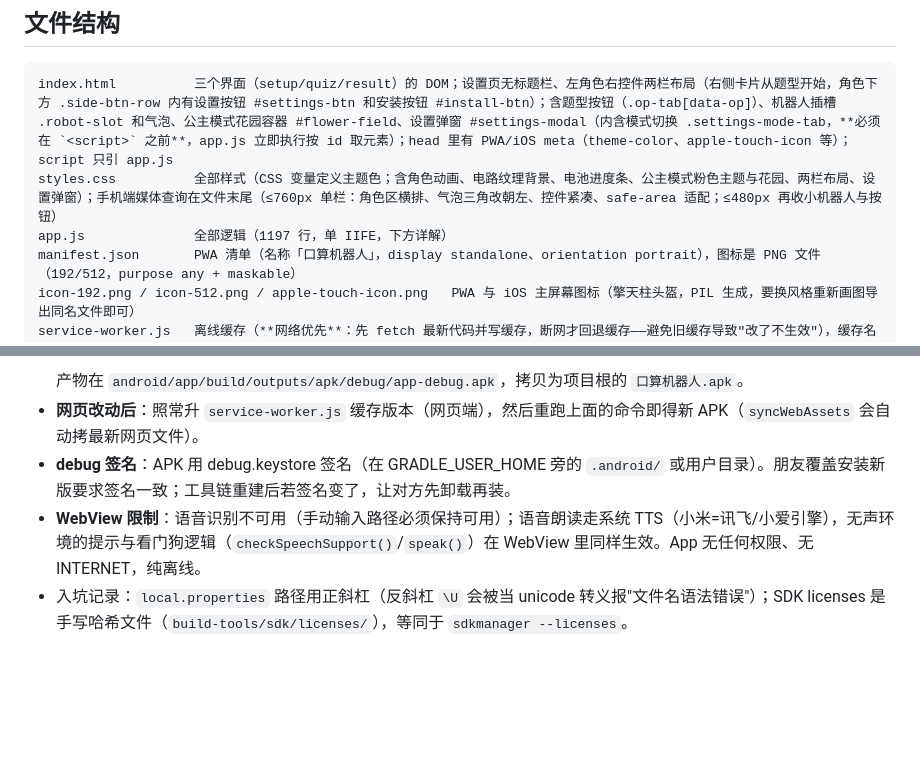
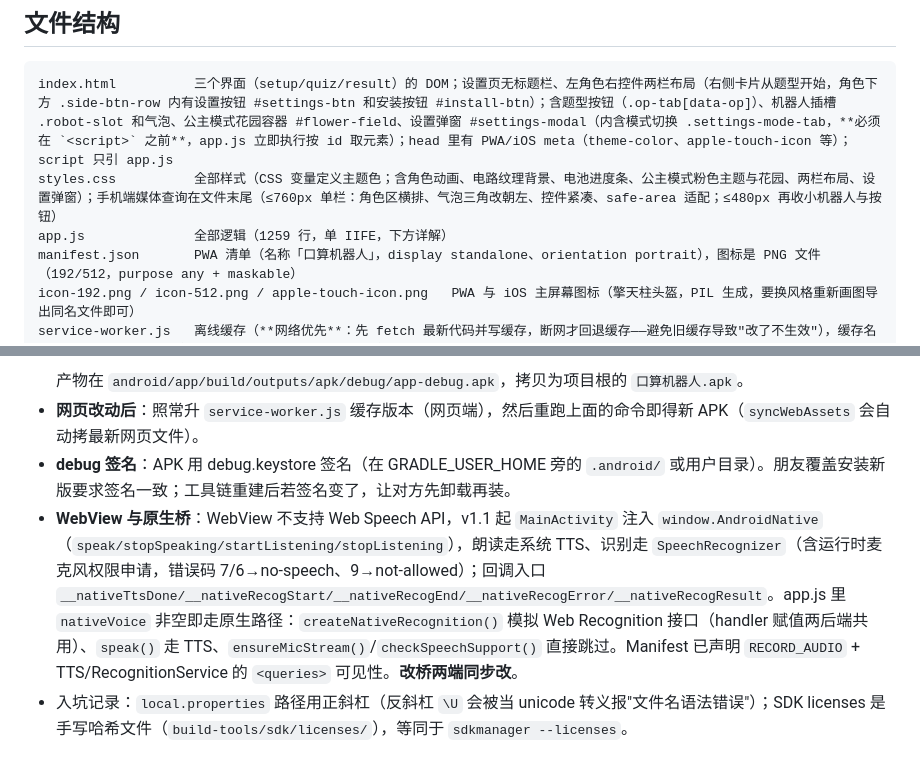
Before and after one commit to fanque123/math-practice-app, a Markdown page: AGENTS.md, 2 parts joined by grey strips. Drawn GitHub-style; blank space fills up the shorter version.

Commit message:
APK v1.1: native voice bridge

````diff
--- a/AGENTS.md
+++ b/AGENTS.md
@@ -19,7 +19,7 @@
 ```
 index.html          三个界面（setup/quiz/result）的 DOM；设置页无标题栏、左角色右控件两栏布局（右侧卡片从题型开始，角色下方 .side-btn-row 内有设置按钮 #settings-btn 和安装按钮 #install-btn）；含题型按钮（.op-tab[data-op]）、机器人插槽 .robot-slot 和气泡、公主模式花园容器 #flower-field、设置弹窗 #settings-modal（内含模式切换 .settings-mode-tab，**必须在 `<script>` 之前**，app.js 立即执行按 id 取元素）；head 里有 PWA/iOS meta（theme-color、apple-touch-icon 等）；script 只引 app.js
 styles.css          全部样式（CSS 变量定义主题色；含角色动画、电路纹理背景、电池进度条、公主模式粉色主题与花园、两栏布局、设置弹窗）；手机端媒体查询在文件末尾（≤760px 单栏：角色区横排、气泡三角改朝左、控件紧凑、safe-area 适配；≤480px 再收小机器人与按钮）
-app.js              全部逻辑（1197 行，单 IIFE，下方详解）
+app.js              全部逻辑（1259 行，单 IIFE，下方详解）
 manifest.json       PWA 清单（名称「口算机器人」，display standalone、orientation portrait），图标是 PNG 文件（192/512，purpose any + maskable）
 icon-192.png / icon-512.png / apple-touch-icon.png   PWA 与 iOS 主屏幕图标（擎天柱头盔，PIL 生成，要换风格重新画图导出同名文件即可）
 service-worker.js   离线缓存（**网络优先**：先 fetch 最新代码并写缓存，断网才回退缓存——避免旧缓存导致"改了不生效"），缓存名 math-practice-v16（改任何前端文件都要升这个版本号）
@@ -97,7 +97,7 @@ build-tools/        本地安卓工具链（**不入库**）：jdk（Temurin 17
   产物在 `android/app/build/outputs/apk/debug/app-debug.apk`，拷贝为项目根的 `口算机器人.apk`。
 - **网页改动后**：照常升 `service-worker.js` 缓存版本（网页端），然后重跑上面的命令即得新 APK（`syncWebAssets` 会自动拷最新网页文件）。
 - **debug 签名**：APK 用 debug.keystore 签名（在 GRADLE_USER_HOME 旁的 `.android/` 或用户目录）。朋友覆盖安装新版要求签名一致；工具链重建后若签名变了，让对方先卸载再装。
-- **WebView 限制**：语音识别不可用（手动输入路径必须保持可用）；语音朗读走系统 TTS（小米=讯飞/小爱引擎），无声环境的提示与看门狗逻辑（`checkSpeechSupport()`/`speak()`）在 WebView 里同样生效。App 无任何权限、无 INTERNET，纯离线。
+- **WebView 与原生桥**：WebView 不支持 Web Speech API，v1.1 起 `MainActivity` 注入 `window.AndroidNative`（`speak/stopSpeaking/startListening/stopListening`），朗读走系统 TTS、识别走 `SpeechRecognizer`（含运行时麦克风权限申请，错误码 7/6→no-speech、9→not-allowed）；回调入口 `__nativeTtsDone/__nativeRecogStart/__nativeRecogEnd/__nativeRecogError/__nativeRecogResult`。app.js 里 `nativeVoice` 非空即走原生路径：`createNativeRecognition()` 模拟 Web Recognition 接口（handler 赋值两后端共用）、`speak()` 走 TTS、`ensureMicStream()`/`checkSpeechSupport()` 直接跳过。Manifest 已声明 `RECORD_AUDIO` + TTS/RecognitionService 的 `<queries>` 可见性。**改桥两端同步改**。
 - 入坑记录：`local.properties` 路径用正斜杠（反斜杠 `\U` 会被当 unicode 转义报"文件名语法错误"）；SDK licenses 是手写哈希文件（`build-tools/sdk/licenses/`），等同于 `sdkmanager --licenses`。
 
 ## 修改后验证（本会话工作目录在 C:/Windows/System32，项目实际路径要用绝对路径）
````
